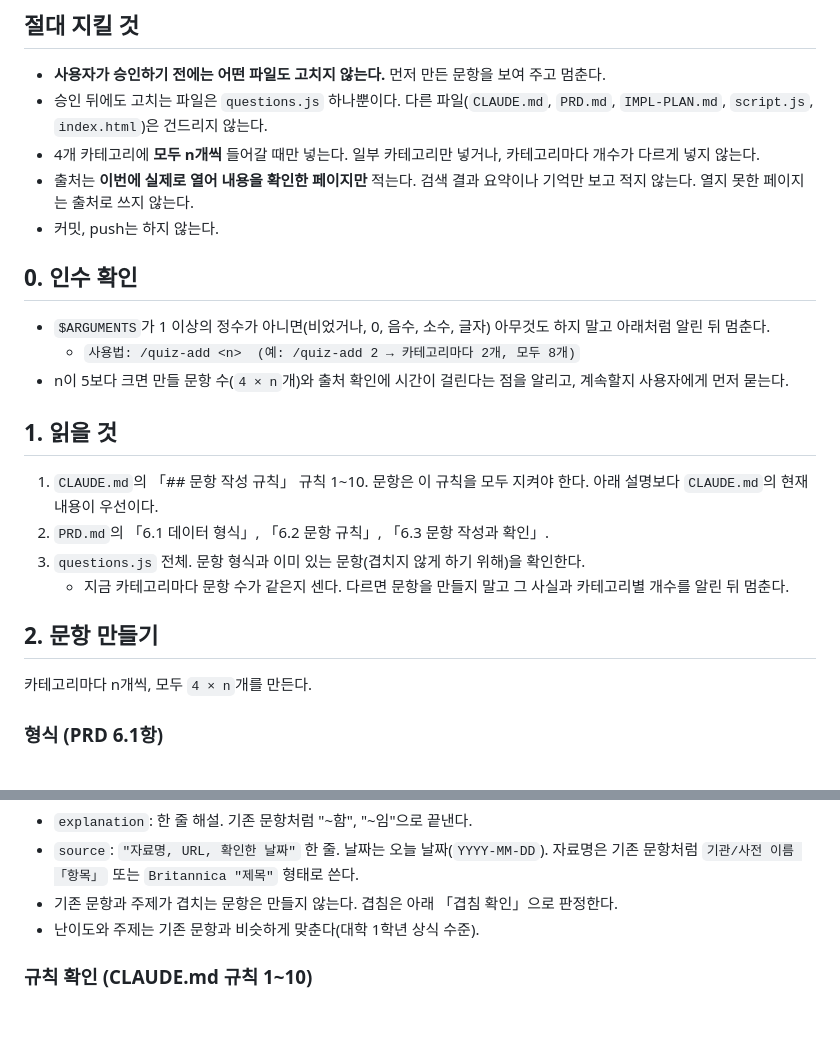
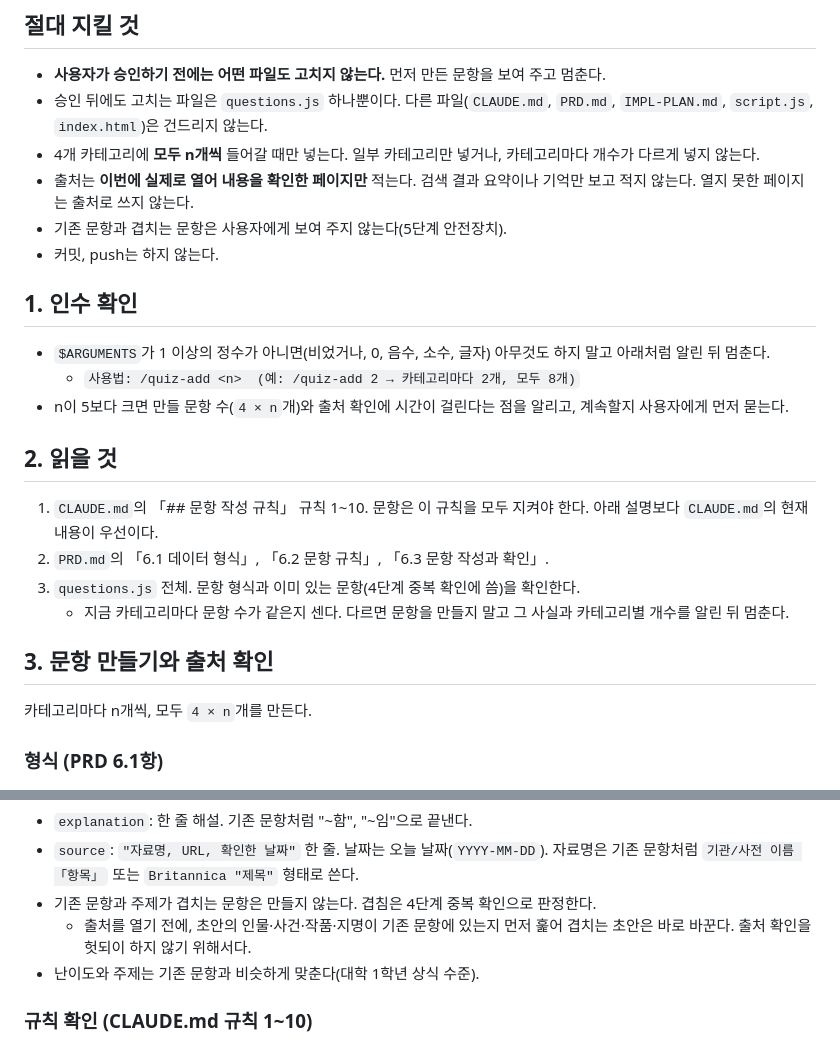
Before and after one commit to Yu-ink/Study03_Quiz_week7, a Markdown page: .claude/commands/quiz-add.md, 2 parts joined by grey strips. GitHub-like rendering; blank space fills up the shorter version.

```diff
--- a/.claude/commands/quiz-add.md
+++ b/.claude/commands/quiz-add.md
@@ -16,22 +16,23 @@ allowed-tools: Read, Grep, Glob, WebFetch, WebSearch, Bash(node:*)
 - 승인 뒤에도 고치는 파일은 `questions.js` 하나뿐이다. 다른 파일(`CLAUDE.md`, `PRD.md`, `IMPL-PLAN.md`, `script.js`, `index.html`)은 건드리지 않는다.
 - 4개 카테고리에 **모두 n개씩** 들어갈 때만 넣는다. 일부 카테고리만 넣거나, 카테고리마다 개수가 다르게 넣지 않는다.
 - 출처는 **이번에 실제로 열어 내용을 확인한 페이지만** 적는다. 검색 결과 요약이나 기억만 보고 적지 않는다. 열지 못한 페이지는 출처로 쓰지 않는다.
+- 기존 문항과 겹치는 문항은 사용자에게 보여 주지 않는다(5단계 안전장치).
 - 커밋, push는 하지 않는다.
 
-## 0. 인수 확인
+## 1. 인수 확인
 
 - `$ARGUMENTS`가 1 이상의 정수가 아니면(비었거나, 0, 음수, 소수, 글자) 아무것도 하지 말고 아래처럼 알린 뒤 멈춘다.
   - `사용법: /quiz-add <n>  (예: /quiz-add 2 → 카테고리마다 2개, 모두 8개)`
 - n이 5보다 크면 만들 문항 수(`4 × n`개)와 출처 확인에 시간이 걸린다는 점을 알리고, 계속할지 사용자에게 먼저 묻는다.
 
-## 1. 읽을 것
+## 2. 읽을 것
 
 1. `CLAUDE.md`의 「## 문항 작성 규칙」 규칙 1~10. 문항은 이 규칙을 모두 지켜야 한다. 아래 설명보다 `CLAUDE.md`의 현재 내용이 우선이다.
 2. `PRD.md`의 「6.1 데이터 형식」, 「6.2 문항 규칙」, 「6.3 문항 작성과 확인」.
-3. `questions.js` 전체. 문항 형식과 이미 있는 문항(겹치지 않게 하기 위해)을 확인한다.
+3. `questions.js` 전체. 문항 형식과 이미 있는 문항(4단계 중복 확인에 씀)을 확인한다.
    - 지금 카테고리마다 문항 수가 같은지 센다. 다르면 문항을 만들지 말고 그 사실과 카테고리별 개수를 알린 뒤 멈춘다.
 
-## 2. 문항 만들기
+## 3. 문항 만들기와 출처 확인
 
 카테고리마다 n개씩, 모두 `4 × n`개를 만든다.
 
@@ -53,7 +54,8 @@ allowed-tools: Read, Grep, Glob, WebFetch, WebSearch, Bash(node:*)
 - `answer`: 정답 보기의 **내용**(문자열). `choices`에 정확히 1번 나와야 한다.
 - `explanation`: 한 줄 해설. 기존 문항처럼 "~함", "~임"으로 끝낸다.
 - `source`: `"자료명, URL, 확인한 날짜"` 한 줄. 날짜는 오늘 날짜(`YYYY-MM-DD`). 자료명은 기존 문항처럼 `기관/사전 이름 「항목」` 또는 `Britannica "제목"` 형태로 쓴다.
-- 기존 문항과 주제가 겹치는 문항은 만들지 않는다. 겹침은 아래 「겹침 확인」으로 판정한다.
+- 기존 문항과 주제가 겹치는 문항은 만들지 않는다. 겹침은 4단계 중복 확인으로 판정한다.
+  - 출처를 열기 전에, 초안의 인물·사건·작품·지명이 기존 문항에 있는지 먼저 훑어 겹치는 초안은 바로 바꾼다. 출처 확인을 헛되이 하지 않기 위해서다.
 - 난이도와 주제는 기존 문항과 비슷하게 맞춘다(대학 1학년 상식 수준).
 
 ### 규칙 확인 (CLAUDE.md 규칙 1~10)
```
Also changed, not shown: other parts of .claude/commands/quiz-add.md (+29 -21 lines).
